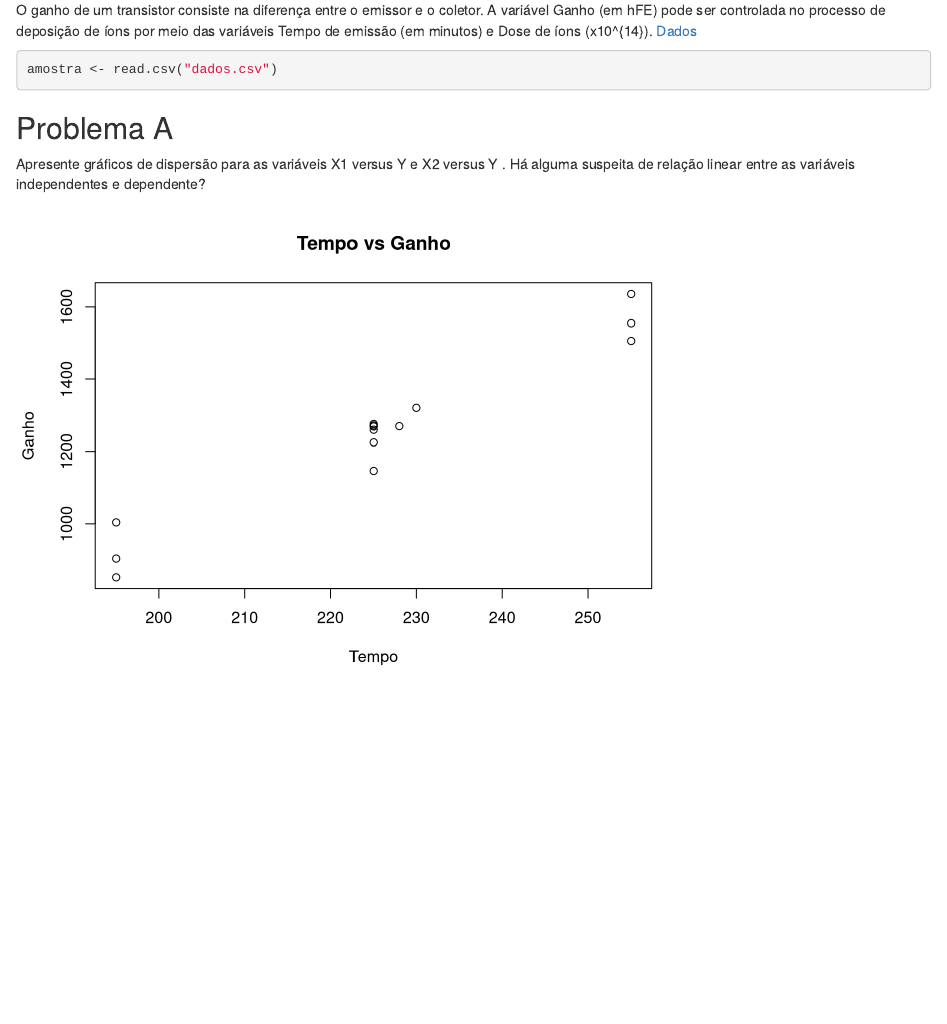
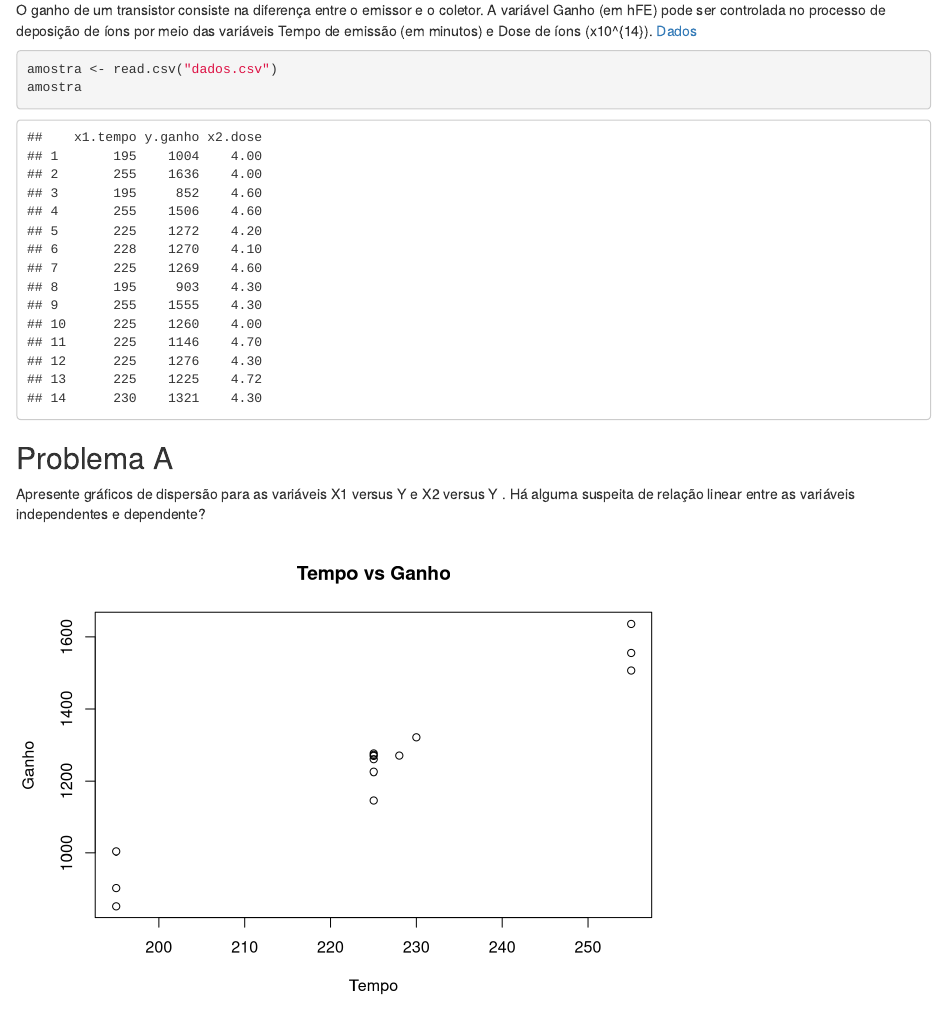
Before and after one commit to JuanAlmeida12/Metodos, an R Markdown document (MetodosProjeto.Rmd): the page in a window 1100 px wide, from 180 px down. Rendered offline with R 4.5, knitr and Pandoc, with nearby package versions.

Commit message:
Acrescentando comando para exibir a tabela de dados.

````diff
--- a/MetodosProjeto.Rmd
+++ b/MetodosProjeto.Rmd
@@ -15,7 +15,9 @@ library(gridExtra)
   O ganho de um transistor consiste na diferença entre o emissor e o coletor. A variável Ganho (em hFE) pode ser controlada no processo de deposição de íons por meio das variáveis Tempo de emissão (em minutos) e Dose de íons (x10^{14}). [Dados](https://docs.google.com/spreadsheets/d/1OQ8Ukklrm8pV4WCu7RrhUuJ59XTYnLVoV6bfePCpl9M/edit?usp=sharing)
 
 ```{r}
+
 amostra <- read.csv("dados.csv")
+amostra
 ```
 
 ## Problema A
````
